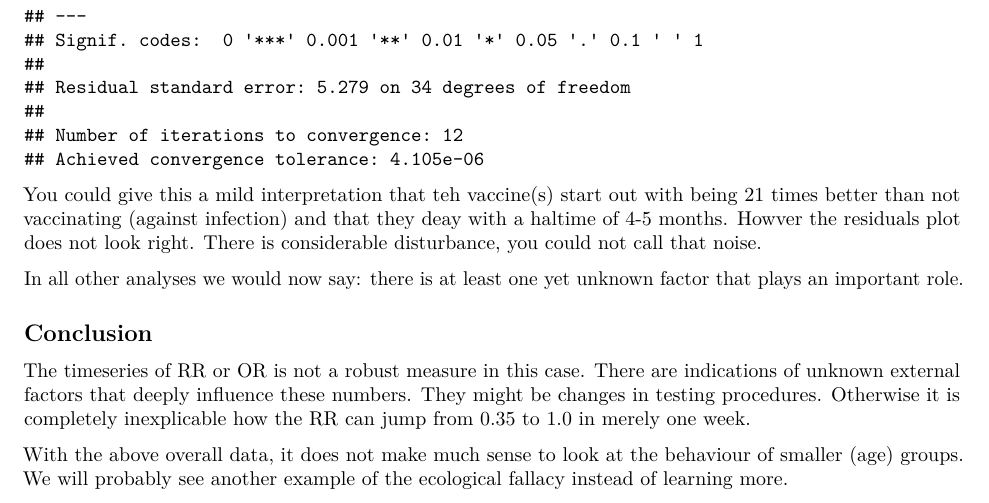
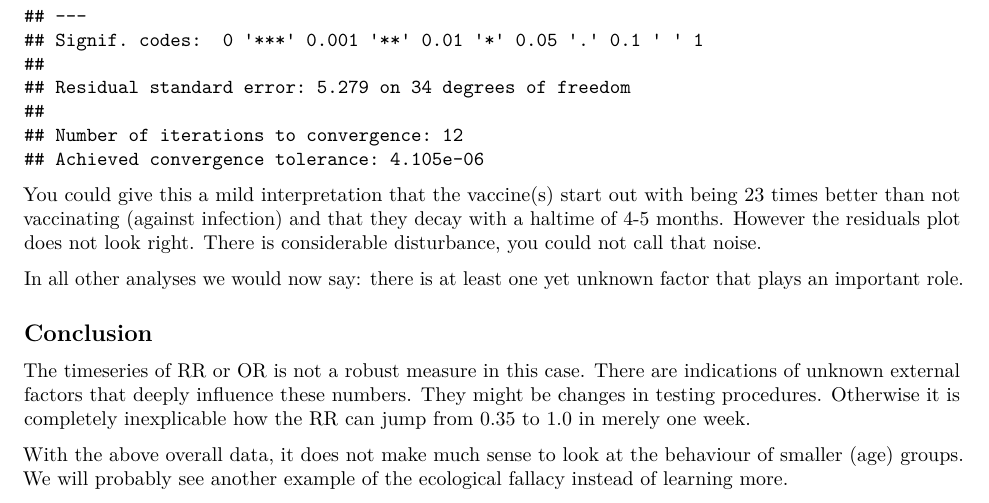
Before and after one commit to MrOoijer/vacc_IR, an R Markdown document (tec_do_03.Rmd): part of page 7 of 8, cut so that both start at the same text. The pictures show the output file tec_do_03.pdf that the author committed with the source.

Commit message:
Removed spelling errors.

````diff
--- a/tec_do_03.Rmd
+++ b/tec_do_03.Rmd
@@ -362,7 +362,7 @@ pretty_plot(data.frame(fitted=fitted(l) + 1, residuals=residuals(l)), type="p",
 summary(l)
 ```
 
-You could give this a mild interpretation that teh vaccine(s) start out with being 21 times better than not vaccinating (against infection) and that they deay with a haltime of 4-5 months. Howver the residuals plot does not look right.  There is considerable disturbance, you could not call that noise.
+You could give this a mild interpretation that the vaccine(s) start out with being 23 times better than not vaccinating (against infection) and that they decay with a haltime of 4-5 months. However the residuals plot does not look right.  There is considerable disturbance, you could not call that noise.
 
 In all other analyses we would now say: there is at least one yet unknown factor that plays an important role.
 
````
Also changed, not shown: tec_do_03.pdf.
